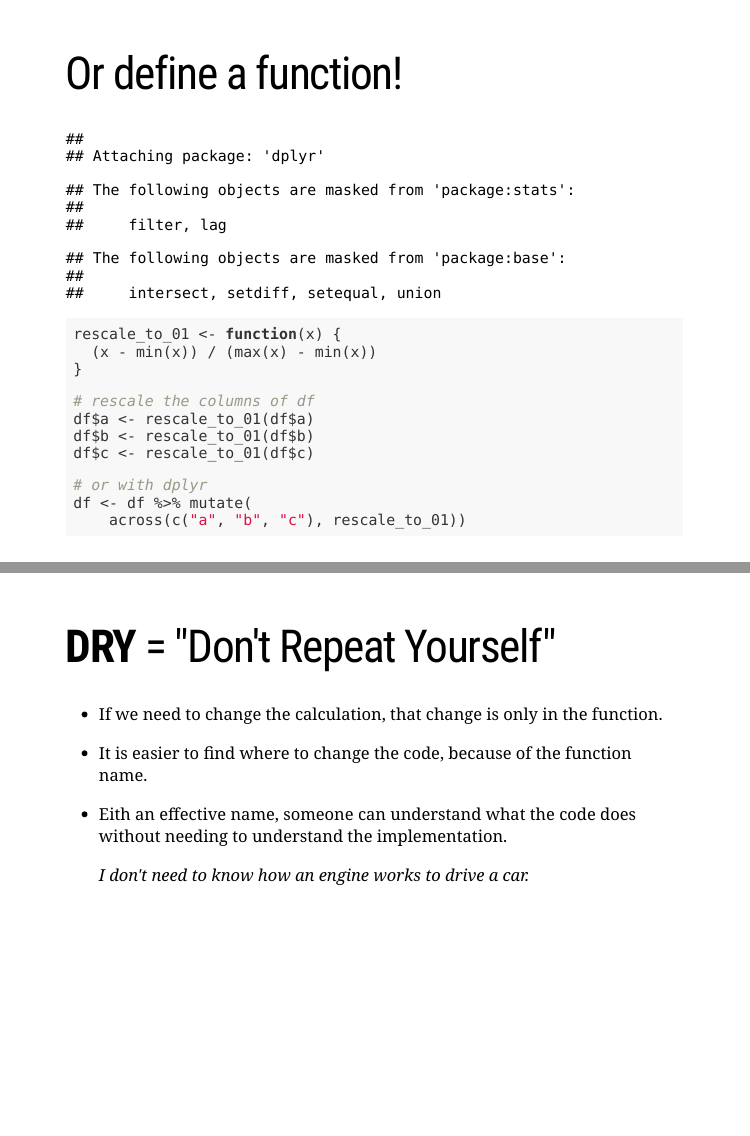
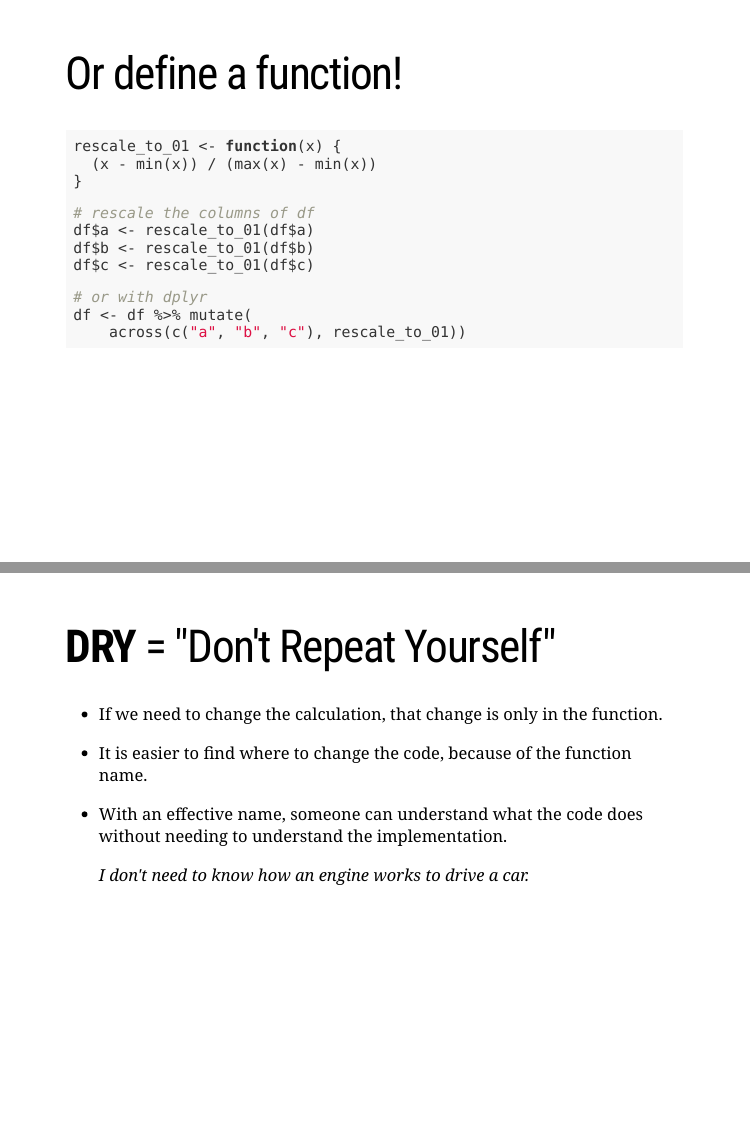
Before and after one commit to uf-repro/writing-reusable-code, an R Markdown document (slides/slides.Rmd): pages 10 and 11 of 39, joined at a grey line. Rendered offline with R 4.5, knitr and Pandoc, with nearby package versions; the slides are laid out offline by our stand-in for remark.js, each with all of its steps uncovered, in fonts that may differ from those the slides ask for, and without slide numbers, shadows or browser add-ons; code that draws random numbers runs with fixed seeds of ours; some code elsewhere in the file could not run offline; a font, style sheet, LaTeX package, included part or bibliography that could not be used is replaced or left out.

Commit message:
fix typo and dplyr message

````diff
--- a/slides/slides.Rmd
+++ b/slides/slides.Rmd
@@ -133,7 +133,7 @@ df$c <- (df$c - min(df$c)) /
 ---
 # Or define a function!
 
-```{r, echo = FALSE}
+```{r, echo = FALSE, message = FALSE}
 library(dplyr)
 ```
 
@@ -157,7 +157,7 @@ df <- df %>% mutate(
 
 * If we need to change the calculation, that change is only in the function.
 * It is easier to find where to change the code, because of the function name.
-* Eith an effective name, someone can understand what the code does without needing to understand the implementation.
+* With an effective name, someone can understand what the code does without needing to understand the implementation.
 
 --
   *I don't need to know how an engine works to drive a car.*
````
